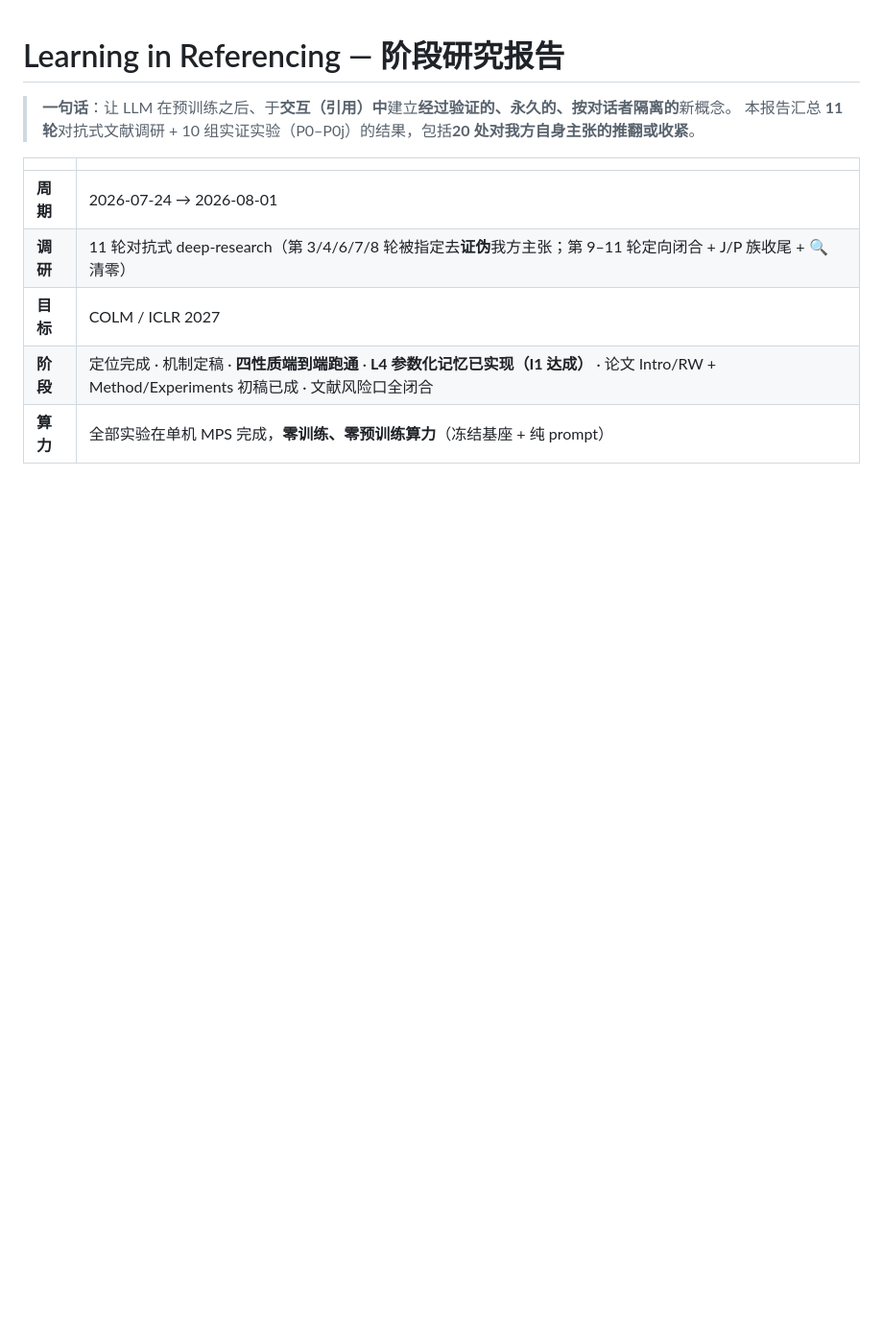
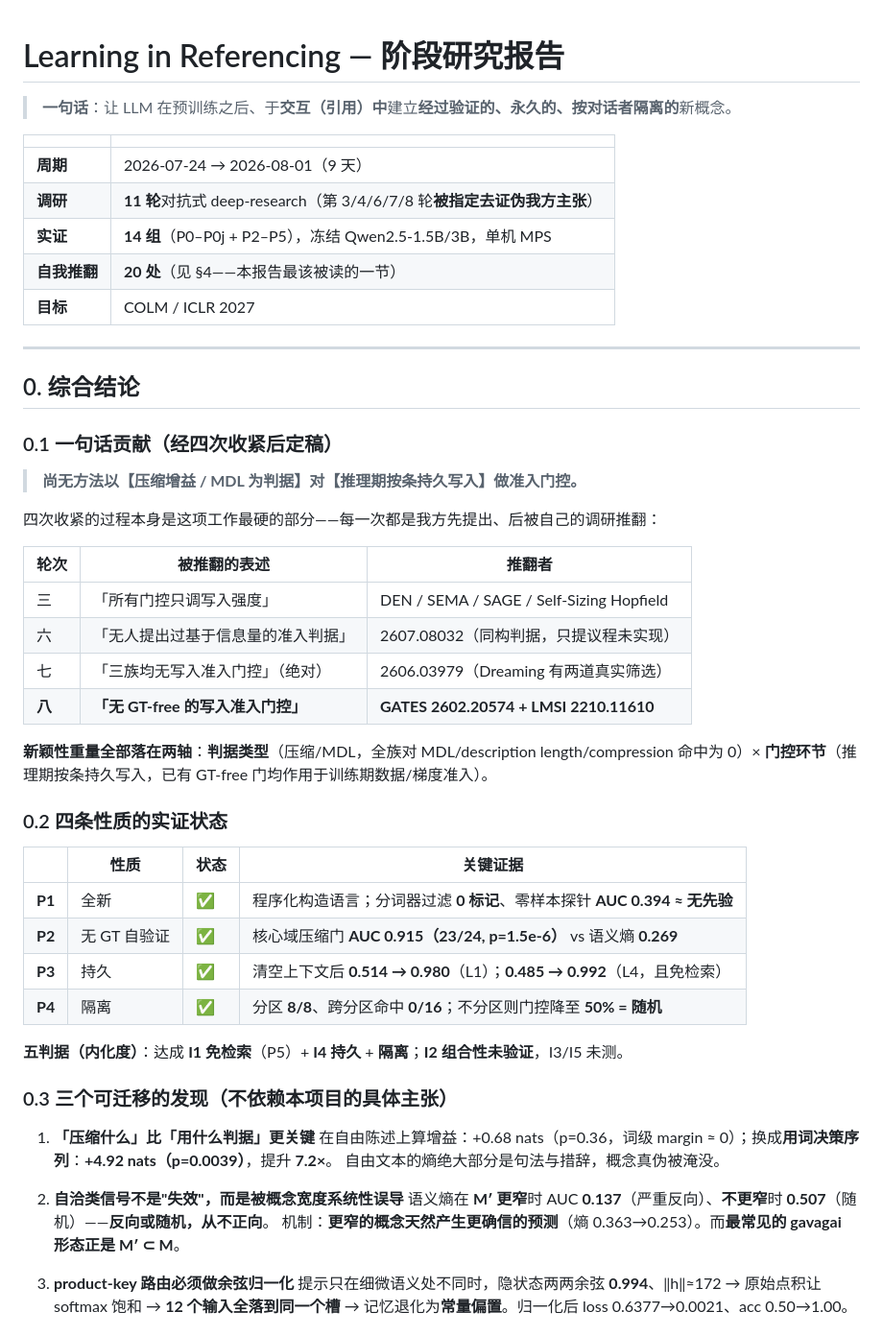
Before and after one commit to oratis/LISA, a Markdown page: research/learning-in-referencing/REPORT.md, the part around one of its changes. Shown at 96% size. GitHub-like rendering; blank space fills up the shorter version.

Commit message:
docs: 综合结论章 + Method/Experiments 并入 P5
一、REPORT 新增 §0 综合结论（可独立阅读的执行摘要）：
  0.1 一句话贡献 + 四次收紧的完整沿革
  0.2 四条性质的实证状态 + 五判据（达成 I1/I4/隔离；I2 未验证）
  0.3 三个可迁移的发现（不依赖本项目具体主张）：
      · 「压缩什么」比「用什么判据」更关键（+0.68 → +4.92 nats，7.2×）
      · 自洽类信号被概念宽度系统性误导（M′更窄 0.137 / 不更窄 0.507，反向或随机从不正向）
      · product-key 路由必须做余弦归一化（余弦 0.994 → 12 输入全落同一槽）
  0.4 三条「差点犯的错」及各自被什么诊断项抓住
  0.5 未解决清单

二、Method/Experiments 草稿并入 P5：
  · §3.3 巩固改为分列 (a) External / (b) Parametric 两级实例化，
    并把「余弦路由是必要条件而非实现细节」写进正文
  · 新增 §5.5：免检索（0.485→0.992）+ 分区 vs 共享消融
  · §6(i) 限制改写——原文「the store is external」已被 P5 部分推翻，
    现改为「深度与组合性」：final-layer memory 缺深度组合，I2 未验证
  · §4 评测口径修正：原写「no training of any kind」对 P5 已不成立，
    改为「基座全程冻结、只训练记忆的 keys/values、梯度不过任何 transformer block」
  · 禁令自查表 8 → 10 条（新增：分区零退化不得报作抗崩塌实证、不得声称已验证 I2）
  · 禁令 4 改写：从「不得把 L1 说成参数级」改为「必须区分两个实例化」

Co-Authored-By: Claude Opus 5 <noreply@anthropic.com>

```diff
--- a/research/learning-in-referencing/REPORT.md
+++ b/research/learning-in-referencing/REPORT.md
@@ -1,12 +1,57 @@
 # Learning in Referencing — 阶段研究报告
 
 > **一句话**：让 LLM 在预训练之后、于**交互（引用）中**建立**经过验证的、永久的、按对话者隔离的**新概念。
-> 本报告汇总 **11 轮**对抗式文献调研 + 10 组实证实验（P0–P0j）的结果，包括**20 处对我方自身主张的推翻或收紧**。
 
 | | |
 |---|---|
-| **周期** | 2026-07-24 → 2026-08-01 |
-| **调研** | 11 轮对抗式 deep-research（第 3/4/6/7/8 轮被指定去**证伪**我方主张；第 9–11 轮定向闭合 + J/P 族收尾 + 🔍 清零） |
+| **周期** | 2026-07-24 → 2026-08-01（9 天） |
+| **调研** | **11 轮**对抗式 deep-research（第 3/4/6/7/8 轮**被指定去证伪我方主张**） |
+| **实证** | **14 组**（P0–P0j + P2–P5），冻结 Qwen2.5-1.5B/3B，单机 MPS |
+| **自我推翻** | **20 处**（见 §4——本报告最该被读的一节） |
 | **目标** | COLM / ICLR 2027 |
-| **阶段** | 定位完成 · 机制定稿 · **四性质端到端跑通** · **L4 参数化记忆已实现（I1 达成）** · 论文 Intro/RW + Method/Experiments 初稿已成 · 文献风险口全闭合 |
-| **算力** | 全部实验在单机 MPS 完成，**零训练、零预训练算力**（冻结基座 + 纯 prompt） |
+
+---
+
+## 0. 综合结论
+
+### 0.1 一句话贡献（经**四次收紧**后定稿）
+
+> **尚无方法以【压缩增益 / MDL 为判据】对【推理期按条持久写入】做准入门控。**
+
+四次收紧的过程本身是这项工作最硬的部分——每一次都是我方先提出、后被自己的调研推翻：
+
+| 轮次 | 被推翻的表述 | 推翻者 |
+|---|---|---|
+| 三 | 「所有门控只调写入强度」 | DEN / SEMA / SAGE / Self-Sizing Hopfield |
+| 六 | 「无人提出过基于信息量的准入判据」 | 2607.08032（同构判据，只提议程未实现） |
+| 七 | 「三族均无写入准入门控」（绝对） | 2606.03979（Dreaming 有两道真实筛选） |
+| **八** | **「无 GT-free 的写入准入门控」** | **GATES 2602.20574 + LMSI 2210.11610** |
+
+**新颖性重量全部落在两轴**：**判据类型**（压缩/MDL，全族对 MDL/description length/compression 命中为 0）×
+**门控环节**（推理期按条持久写入，已有 GT-free 门均作用于训练期数据/梯度准入）。
+
+### 0.2 四条性质的实证状态
+
+| | 性质 | 状态 | 关键证据 |
+|---|---|---|---|
+| **P1** | 全新 | ✅ | 程序化构造语言；分词器过滤 **0 标记**、零样本探针 **AUC 0.394 ≈ 无先验** |
+| **P2** | 无 GT 自验证 | ✅ | 核心域压缩门 **AUC 0.915（23/24, p=1.5e-6）** vs 语义熵 **0.269** |
+| **P3** | 持久 | ✅ | 清空上下文后 **0.514 → 0.980**（L1）；**0.485 → 0.992**（L4，且免检索） |
+| **P4** | 隔离 | ✅ | 分区 **8/8**、跨分区命中 **0/16**；不分区则门控降至 **50% = 随机** |
+
+**五判据（内化度）**：达成 **I1 免检索**（P5）+ **I4 持久** + **隔离**；**I2 组合性未验证**，I3/I5 未测。
+
+### 0.3 三个可迁移的发现（不依赖本项目的具体主张）
+
+1. **「压缩什么」比「用什么判据」更关键**
+   在自由陈述上算增益：+0.68 nats（p=0.36，词级 margin ≈ 0）；换成**用词决策序列**：**+4.92 nats（p=0.0039）**，提升 **7.2×**。
+   自由文本的熵绝大部分是句法与措辞，概念真伪被淹没。
+
+2. **自洽类信号不是"失效"，而是被概念宽度系统性误导**
+   语义熵在 **M′ 更窄**时 AUC **0.137**（严重反向）、**不更窄**时 **0.507**（随机）——**反向或随机，从不正向**。
+   机制：**更窄的概念天然产生更确信的预测**（熵 0.363→0.253）。而**最常见的 gavagai 形态正是 M′ ⊂ M**。
+
+3. **product-key 路由必须做余弦归一化**
+   提示只在细微语义处不同时，隐状态两两余弦 **0.994**、‖h‖≈172 → 原始点积让 softmax 饱和 →
+   **12 个输入全落到同一个槽** → 记忆退化为**常量偏置**。归一化后 loss 0.6377→0.0021、acc 0.50→1.00。
+
```
Also changed, not shown: other parts of research/learning-in-referencing/REPORT.md (+19 -0 lines), 1 other file.
